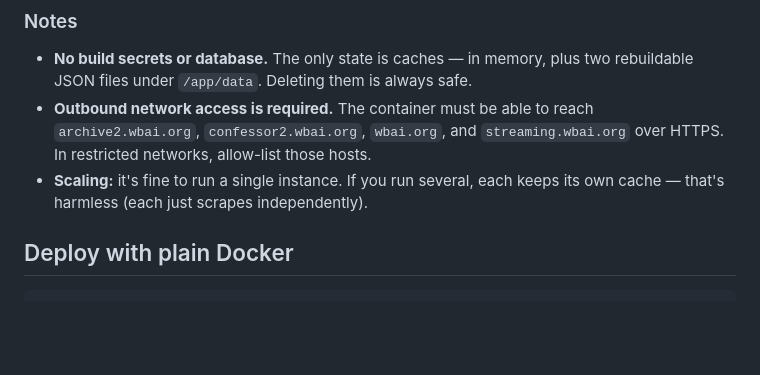
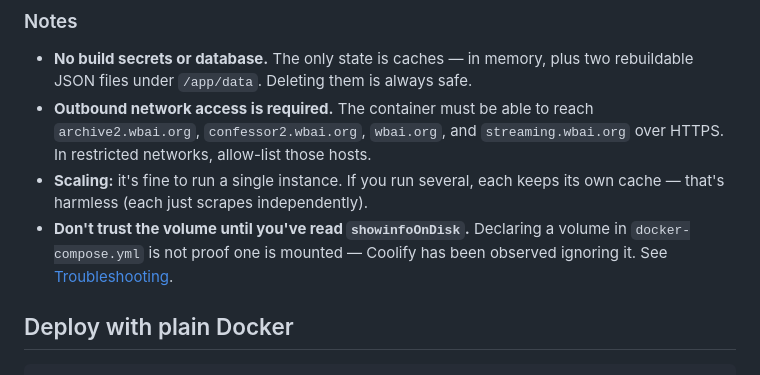
Before and after one commit to Catskill909/wbai-archive, a Markdown page: docs/DEPLOYMENT.md, the part around one of its changes. Drawn GitHub-style; blank space fills up the shorter version.

```diff
--- a/docs/DEPLOYMENT.md
+++ b/docs/DEPLOYMENT.md
@@ -57,6 +57,9 @@ does this for you.
   hosts.
 - **Scaling:** it's fine to run a single instance. If you run several, each keeps
   its own cache — that's harmless (each just scrapes independently).
+- **Don't trust the volume until you've read `showinfoOnDisk`.** Declaring a
+  volume in `docker-compose.yml` is not proof one is mounted — Coolify has been
+  observed ignoring it. See [Troubleshooting](#coolify-ignores-the-compose-volumes-block).
 
 ## Deploy with plain Docker
 
```
Also changed, not shown: other parts of docs/DEPLOYMENT.md (+69 -1 lines), CLAUDE.md (+25 -1 lines).
